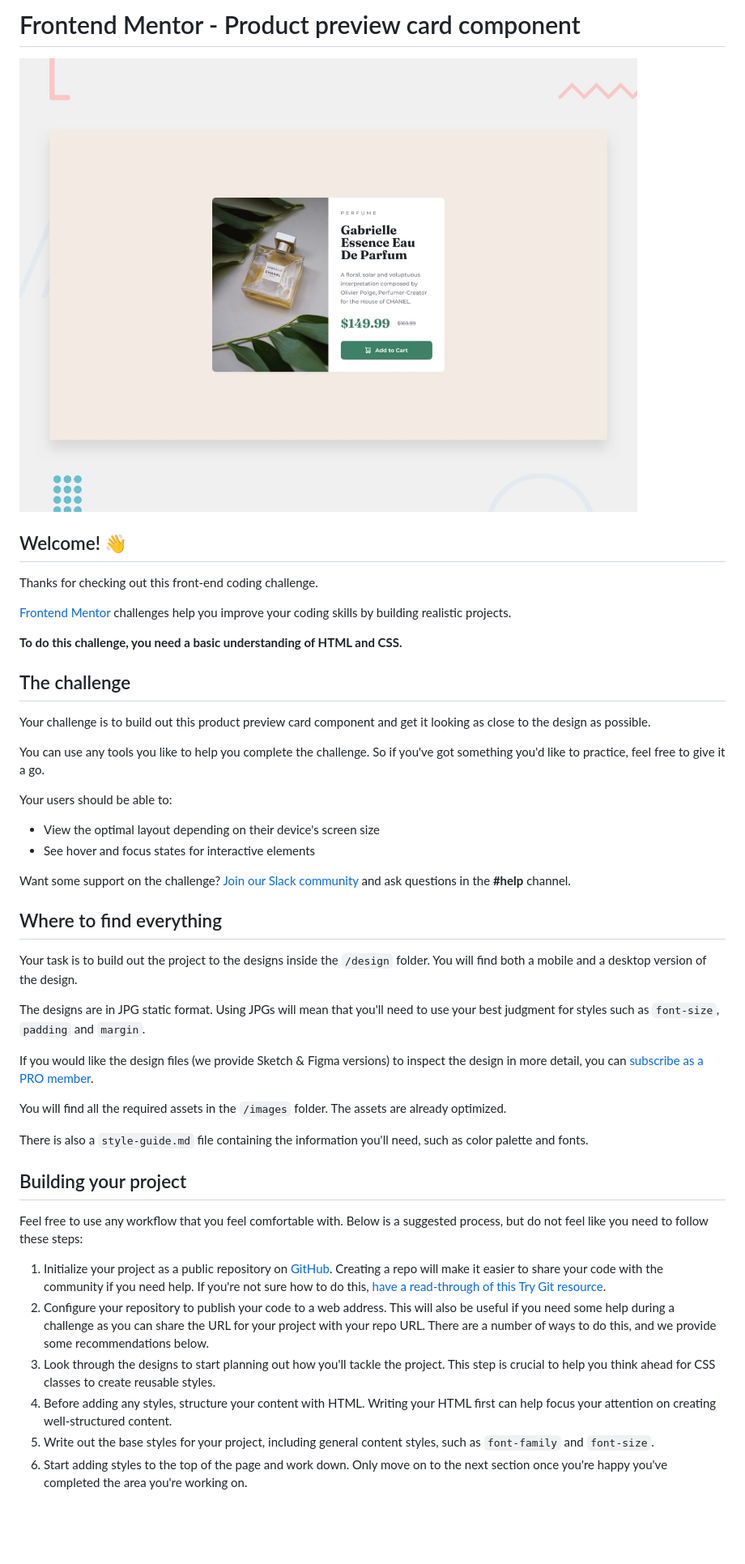
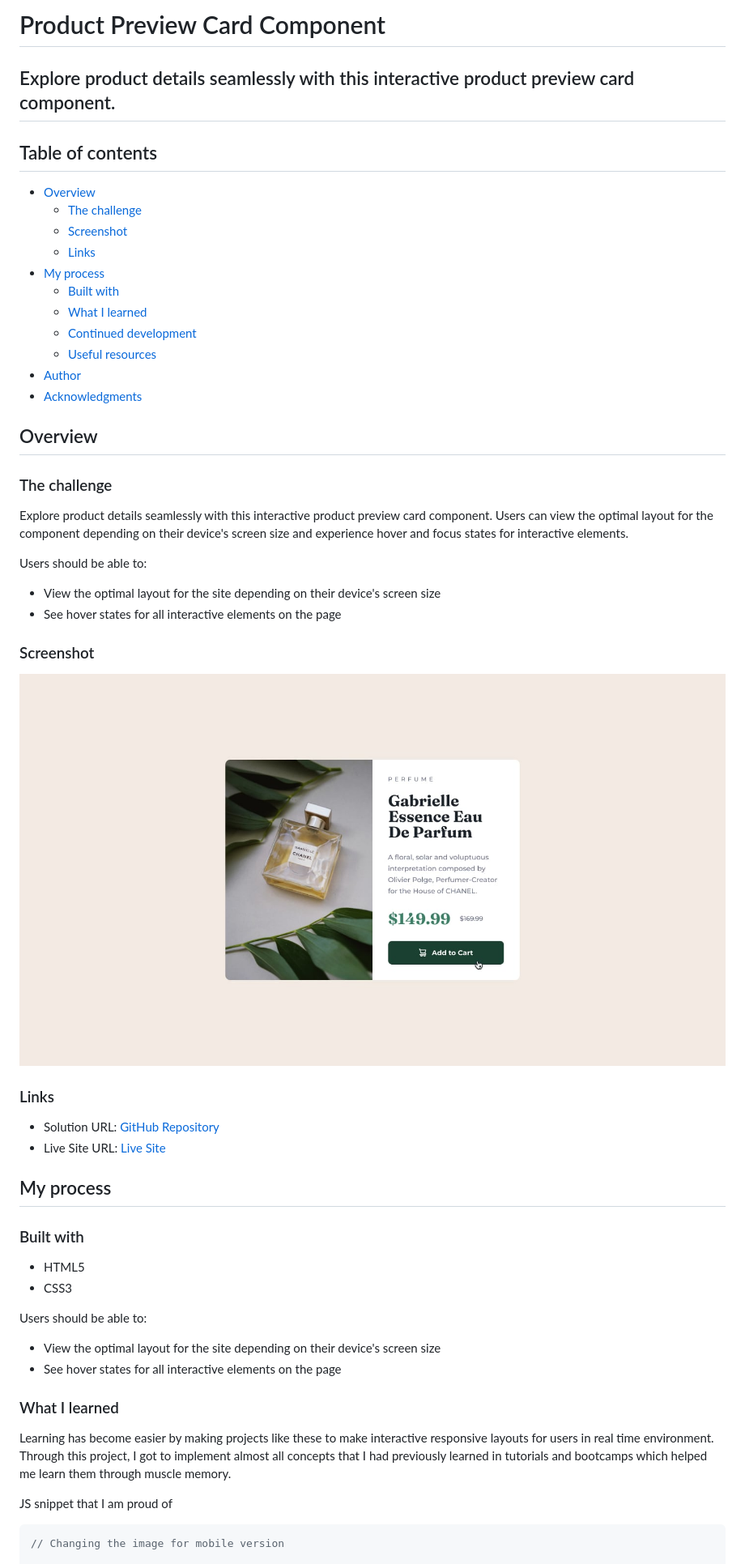
Before and after one commit to SartHak-0-Sach/Product-preview-card-component_frontend_project, a Markdown page: README.md, the part around the change printed below. Shown: that part at 81% size. GitHub-like rendering; blank space fills up the shorter version.

````diff
--- a/README.md
+++ b/README.md
@@ -1,48 +1,59 @@
-# Frontend Mentor - Product preview card component
+# Product Preview Card Component
 
-![Design preview for the Product preview card component coding challenge](./design/desktop-preview.jpg)
+## Explore product details seamlessly with this interactive product preview card component.
 
-## Welcome! 👋
+## Table of contents
 
-Thanks for checking out this front-end coding challenge.
+- [Overview](#overview)
+  - [The challenge](#the-challenge)
+  - [Screenshot](#screenshot)
+  - [Links](#links)
+- [My process](#my-process)
+  - [Built with](#built-with)
+  - [What I learned](#what-i-learned)
+  - [Continued development](#continued-development)
+  - [Useful resources](#useful-resources)
+- [Author](#author)
+- [Acknowledgments](#acknowledgments)
 
-[Frontend Mentor](https://www.frontendmentor.io) challenges help you improve your coding skills by building realistic projects.
+## Overview
 
-**To do this challenge, you need a basic understanding of HTML and CSS.**
+### The challenge
 
-## The challenge
+Explore product details seamlessly with this interactive product preview card component. Users can view the optimal layout for the component depending on their device's screen size and experience hover and focus states for interactive elements.
 
-Your challenge is to build out this product preview card component and get it looking as close to the design as possible.
+Users should be able to:
 
-You can use any tools you like to help you complete the challenge. So if you've got something you'd like to practice, feel free to give it a go.
+- View the optimal layout for the site depending on their device's screen size
+- See hover states for all interactive elements on the page
 
-Your users should be able to:
+### Screenshot
 
-- View the optimal layout depending on their device's screen size
-- See hover and focus states for interactive elements
+![Design Preview](./design/active-states.jpg)
 
-Want some support on the challenge? [Join our Slack community](https://www.frontendmentor.io/slack) and ask questions in the **#help** channel.
+### Links
 
-## Where to find everything
+- Solution URL: [GitHub Repository](https://github.com/SartHak-0-Sach/Product-preview-card-component_frontend_project)
+- Live Site URL: [Live Site](https://product-preview-card-comp-frontend.netlify.app/)
 
-Your task is to build out the project to the designs inside the `/design` folder. You will find both a mobile and a desktop version of the design.
+## My process
 
-The designs are in JPG static format. Using JPGs will mean that you'll need to use your best judgment for styles such as `font-size`, `padding` and `margin`.
+### Built with
 
-If you would like the design files (we provide Sketch & Figma versions) to inspect the design in more detail, you can [subscribe as a PRO member](https://www.frontendmentor.io/pro).
+- HTML5
+- CSS3
 
-You will find all the required assets in the `/images` folder. The assets are already optimized.
+Users should be able to:
 
-There is also a `style-guide.md` file containing the information you'll need, such as color palette and fonts.
+- View the optimal layout for the site depending on their device's screen size
+- See hover states for all interactive elements on the page
 
-## Building your project
+### What I learned
 
-Feel free to use any workflow that you feel comfortable with. Below is a suggested process, but do not feel like you need to follow these steps:
+Learning has become easier by making projects like these to make interactive responsive layouts for users in real time environment.
+Through this project, I got to implement almost all concepts that I had previously learned in tutorials and bootcamps which helped me learn them through muscle memory.
 
-1. Initialize your project as a public repository on [GitHub](https://github.com/). Creating a repo will make it easier to share your code with the community if you need help. If you're not sure how to do this, [have a read-through of this Try Git resource](https://try.github.io/).
-2. Configure your repository to publish your code to a web address. This will also be useful if you need some help during a challenge as you can share the URL for your project with your repo URL. There are a number of ways to do this, and we provide some recommendations below.
-3. Look through the designs to start planning out how you'll tackle the project. This step is crucial to help you think ahead for CSS classes to create reusable styles.
-4. Before adding any styles, structure your content with HTML. Writing your HTML first can help focus your attention on creating well-structured content.
-5. Write out the base styles for your project, including general content styles, such as `font-family` and `font-size`.
-6. Start adding styles to the top of the page and work down. Only move on to the next section once you're happy you've completed the area you're working on.
+JS snippet that I am proud of
+```js
+// Changing the image for mobile version
 
````
Also changed, not shown: other parts of README.md (+32 -28 lines).
